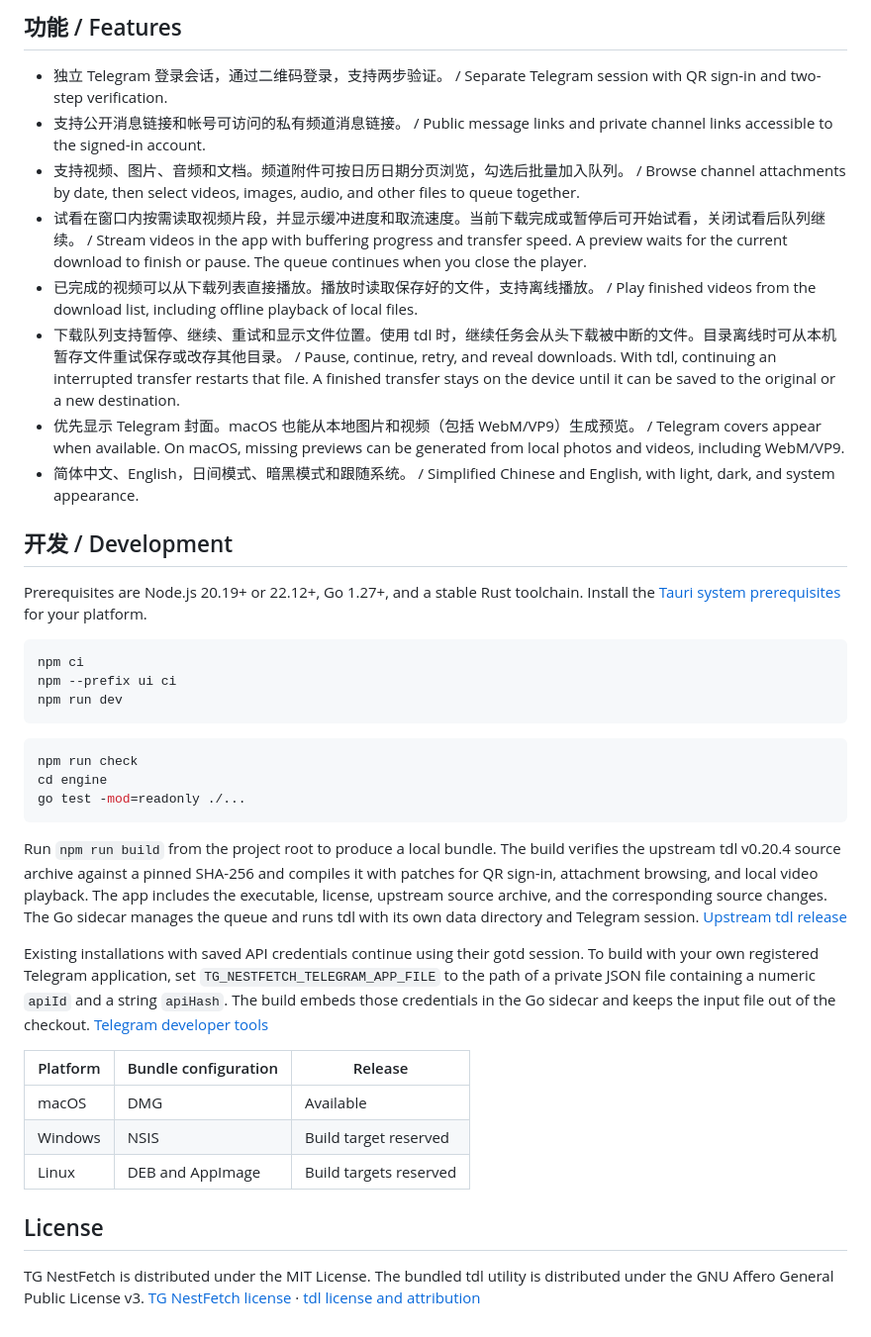
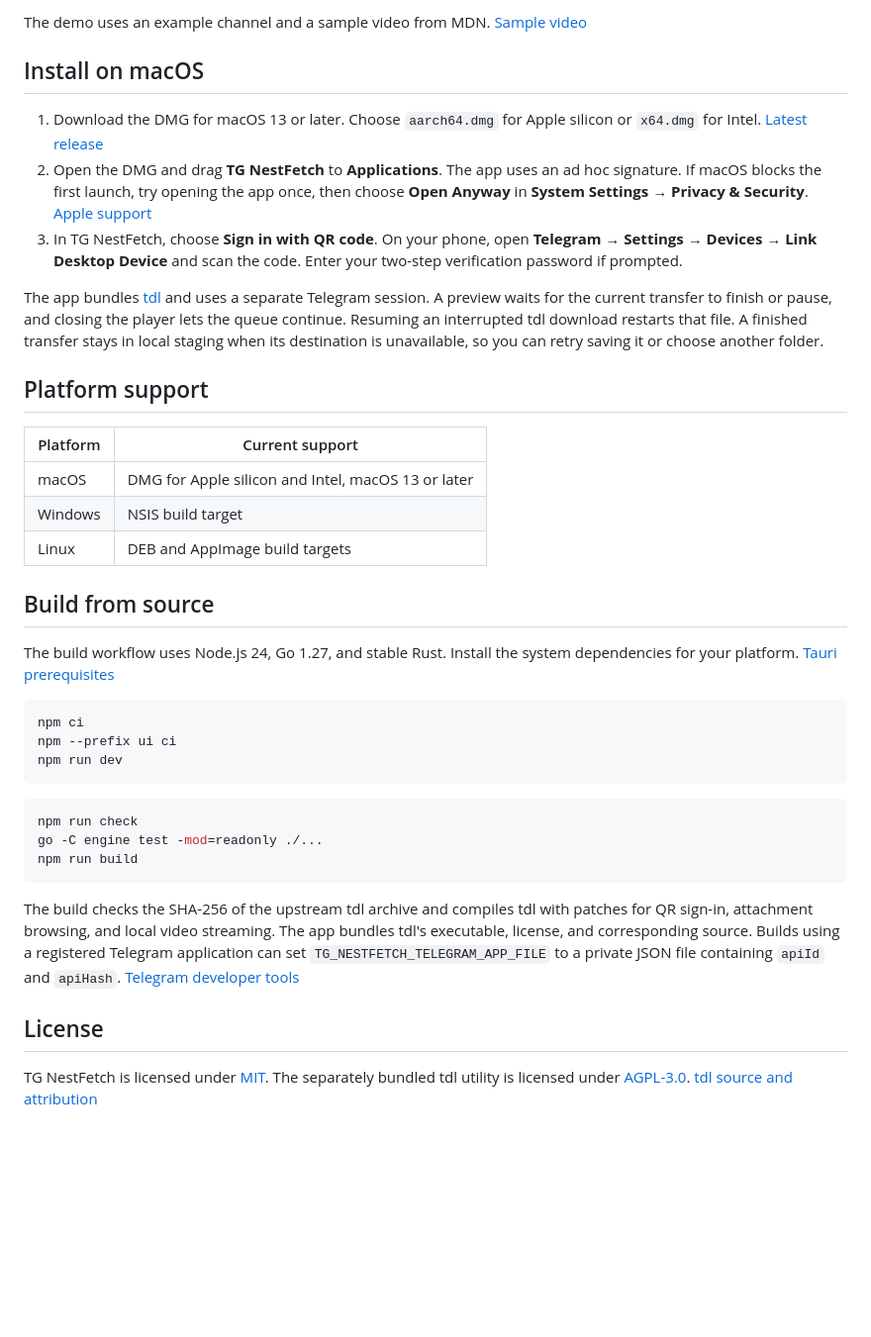
Before and after one commit to TNT-Likely/telegram-nestfetch, a Markdown page: README.md, the part around one of its changes. Shown at 99% size. Drawn GitHub-style; blank space fills up the shorter version.

````diff
--- a/README.md
+++ b/README.md
@@ -24,18 +22,28 @@ The macOS bundles are ad hoc signed. If Gatekeeper blocks the first launch, try
 
-## 功能 / Features
+The demo uses an example channel and a sample video from MDN. [Sample video](https://github.com/mdn/interactive-examples/blob/main/live-examples/media/cc0-videos/flower.mp4)
 
-- 独立 Telegram 登录会话，通过二维码登录，支持两步验证。 / Separate Telegram session with QR sign-in and two-step verification.
-- 支持公开消息链接和帐号可访问的私有频道消息链接。 / Public message links and private channel links accessible to the signed-in account.
-- 支持视频、图片、音频和文档。频道附件可按日历日期分页浏览，勾选后批量加入队列。 / Browse channel attachments by date, then select videos, images, audio, and other files to queue together.
-- 试看在窗口内按需读取视频片段，并显示缓冲进度和取流速度。当前下载完成或暂停后可开始试看，关闭试看后队列继续。 / Stream videos in the app with buffering progress and transfer speed. A preview waits for the current download to finish or pause. The queue continues when you close the player.
-- 已完成的视频可以从下载列表直接播放。播放时读取保存好的文件，支持离线播放。 / Play finished videos from the download list, including offline playback of local files.
-- 下载队列支持暂停、继续、重试和显示文件位置。使用 tdl 时，继续任务会从头下载被中断的文件。目录离线时可从本机暂存文件重试保存或改存其他目录。 / Pause, continue, retry, and reveal downloads. With tdl, continuing an interrupted transfer restarts that file. A finished transfer stays on the device until it can be saved to the original or a new destination.
-- 优先显示 Telegram 封面。macOS 也能从本地图片和视频（包括 WebM/VP9）生成预览。 / Telegram covers appear when available. On macOS, missing previews can be generated from local photos and videos, including WebM/VP9.
-- 简体中文、English，日间模式、暗黑模式和跟随系统。 / Simplified Chinese and English, with light, dark, and system appearance.
+<a name="install-and-use"></a>
+<a name="安装与使用"></a>
 
-## 开发 / Development
+## Install on macOS
 
-Prerequisites are Node.js 20.19+ or 22.12+, Go 1.27+, and a stable Rust toolchain. Install the [Tauri system prerequisites](https://v2.tauri.app/start/prerequisites/) for your platform.
+1. Download the DMG for macOS 13 or later. Choose `aarch64.dmg` for Apple silicon or `x64.dmg` for Intel. [Latest release](https://github.com/TNT-Likely/telegram-nestfetch/releases/latest)
+2. Open the DMG and drag **TG NestFetch** to **Applications**. The app uses an ad hoc signature. If macOS blocks the first launch, try opening the app once, then choose **Open Anyway** in **System Settings → Privacy & Security**. [Apple support](https://support.apple.com/guide/mac-help/open-a-mac-app-from-an-unidentified-developer-mh40616/mac)
+3. In TG NestFetch, choose **Sign in with QR code**. On your phone, open **Telegram → Settings → Devices → Link Desktop Device** and scan the code. Enter your two-step verification password if prompted.
+
+The app bundles [tdl](https://github.com/iyear/tdl) and uses a separate Telegram session. A preview waits for the current transfer to finish or pause, and closing the player lets the queue continue. Resuming an interrupted tdl download restarts that file. A finished transfer stays in local staging when its destination is unavailable, so you can retry saving it or choose another folder.
+
+## Platform support
+
+| Platform | Current support |
+| --- | --- |
+| macOS | DMG for Apple silicon and Intel, macOS 13 or later |
+| Windows | NSIS build target |
+| Linux | DEB and AppImage build targets |
+
+## Build from source
+
+The build workflow uses Node.js 24, Go 1.27, and stable Rust. Install the system dependencies for your platform. [Tauri prerequisites](https://v2.tauri.app/start/prerequisites/)
 
 ```sh
 npm ci
@@ -45,20 +53,12 @@ npm run dev
 
 ```sh
 npm run check
-cd engine
-go test -mod=readonly ./...
+go -C engine test -mod=readonly ./...
+npm run build
 ```
 
-Run `npm run build` from the project root to produce a local bundle. The build verifies the upstream tdl v0.20.4 source archive against a pinned SHA-256 and compiles it with patches for QR sign-in, attachment browsing, and local video playback. The app includes the executable, license, upstream source archive, and the corresponding source changes. The Go sidecar manages the queue and runs tdl with its own data directory and Telegram session. [Upstream tdl release](https://github.com/iyear/tdl/releases/tag/v0.20.4)
-
-Existing installations with saved API credentials continue using their gotd session. To build with your own registered Telegram application, set `TG_NESTFETCH_TELEGRAM_APP_FILE` to the path of a private JSON file containing a numeric `apiId` and a string `apiHash`. The build embeds those credentials in the Go sidecar and keeps the input file out of the checkout. [Telegram developer tools](https://my.telegram.org/apps)
-
-| Platform | Bundle configuration | Release |
-| --- | --- | --- |
-| macOS | DMG | Available |
-| Windows | NSIS | Build target reserved |
-| Linux | DEB and AppImage | Build targets reserved |
+The build checks the SHA-256 of the upstream tdl archive and compiles tdl with patches for QR sign-in, attachment browsing, and local video streaming. The app bundles tdl's executable, license, and corresponding source. Builds using a registered Telegram application can set `TG_NESTFETCH_TELEGRAM_APP_FILE` to a private JSON file containing `apiId` and `apiHash`. [Telegram developer tools](https://my.telegram.org/apps)
 
 ## License
 
-TG NestFetch is distributed under the MIT License. The bundled tdl utility is distributed under the GNU Affero General Public License v3. [TG NestFetch license](LICENSE) · [tdl license and attribution](src-tauri/resources/tdl/NOTICE)
+TG NestFetch is licensed under [MIT](LICENSE). The separately bundled tdl utility is licensed under [AGPL-3.0](src-tauri/resources/tdl/LICENSE). [tdl source and attribution](src-tauri/resources/tdl/NOTICE)
````
Also changed, not shown: other parts of README.md (+12 -14 lines), README.zh-CN.md (added, +41 -0 lines), docs/media/channel-attachments.png (added), 1 other file.
